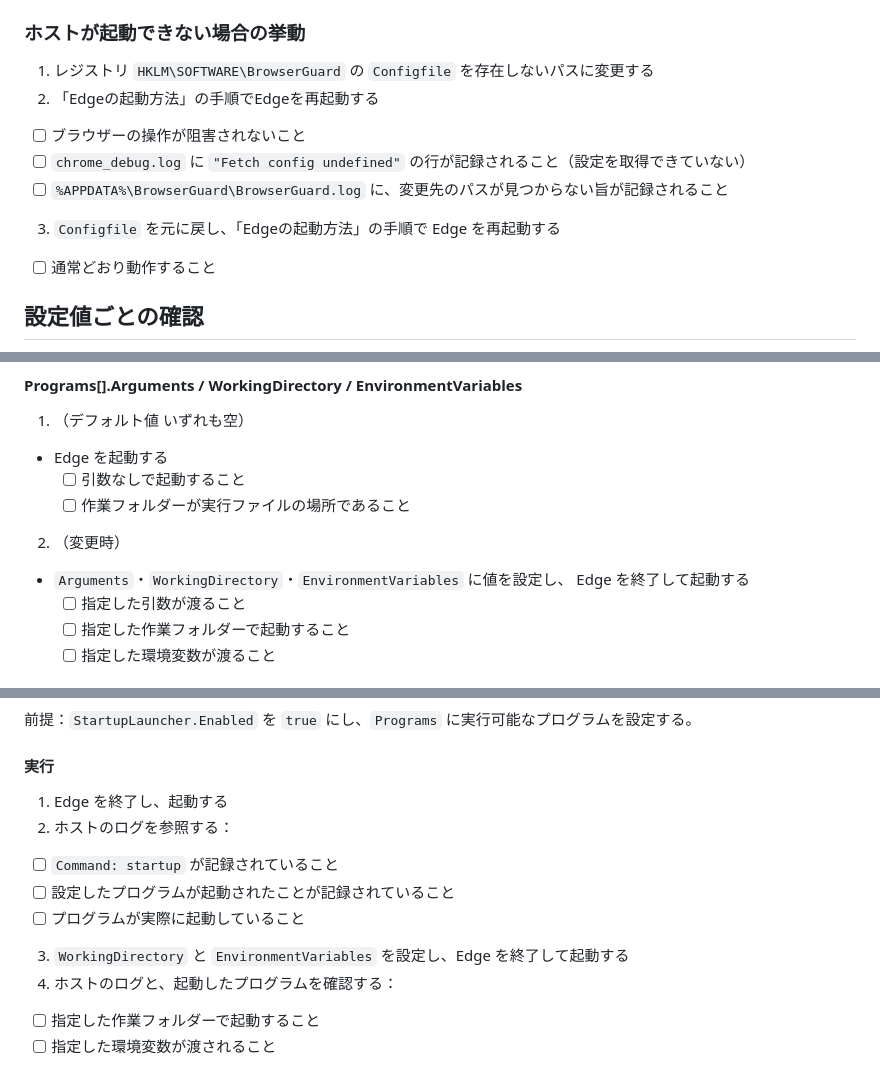
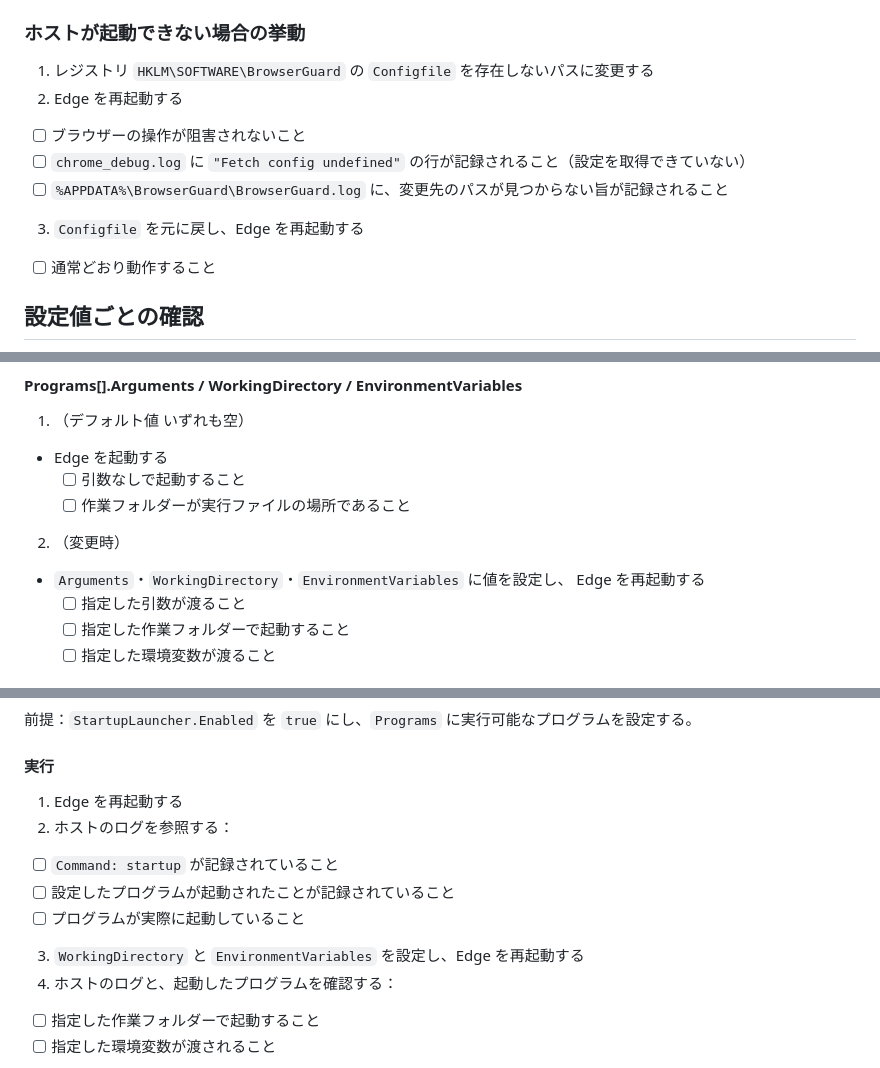
Before and after one commit to clear-code/BrowserGuard, a Markdown page: docs/連結テスト手順書.md, 3 parts joined by grey strips. GitHub-like rendering.

```diff
--- a/docs/連結テスト手順書.md
+++ b/docs/連結テスト手順書.md
@@ -295,11 +300,11 @@ toc-own-page: true
 ### ホストが起動できない場合の挙動
 
 1. レジストリ `HKLM\SOFTWARE\BrowserGuard` の `Configfile` を存在しないパスに変更する
-2. 「Edgeの起動方法」の手順でEdgeを再起動する
+2. Edge を再起動する
   * [ ] ブラウザーの操作が阻害されないこと
   * [ ] `chrome_debug.log` に `"Fetch config undefined"` の行が記録されること（設定を取得できていない）
   * [ ] `%APPDATA%\BrowserGuard\BrowserGuard.log` に、変更先のパスが見つからない旨が記録されること
-3. `Configfile` を元に戻し、「Edgeの起動方法」の手順で Edge を再起動する
+3. `Configfile` を元に戻し、Edge を再起動する
   * [ ] 通常どおり動作すること
 
 ## 設定値ごとの確認
@@ -685,7 +690,7 @@ toc-own-page: true
     * [ ] 作業フォルダーが実行ファイルの場所であること
 2. （変更時）
   * `Arguments`・`WorkingDirectory`・`EnvironmentVariables` に値を設定し、
-    Edge を終了して起動する
+    Edge を再起動する
     * [ ] 指定した引数が渡ること
     * [ ] 指定した作業フォルダーで起動すること
     * [ ] 指定した環境変数が渡ること
@@ -1211,12 +1216,12 @@ $env:USERPROFILE
 
 #### 実行
 
-1. Edge を終了し、起動する
+1. Edge を再起動する
 2. ホストのログを参照する：
   * [ ] `Command: startup` が記録されていること
   * [ ] 設定したプログラムが起動されたことが記録されていること
   * [ ] プログラムが実際に起動していること
-3. `WorkingDirectory` と `EnvironmentVariables` を設定し、Edge を終了して起動する
+3. `WorkingDirectory` と `EnvironmentVariables` を設定し、Edge を再起動する
 4. ホストのログと、起動したプログラムを確認する：
   * [ ] 指定した作業フォルダーで起動すること
   * [ ] 指定した環境変数が渡されること
```
Also changed, not shown: other parts of docs/連結テスト手順書.md (+20 -15 lines).
